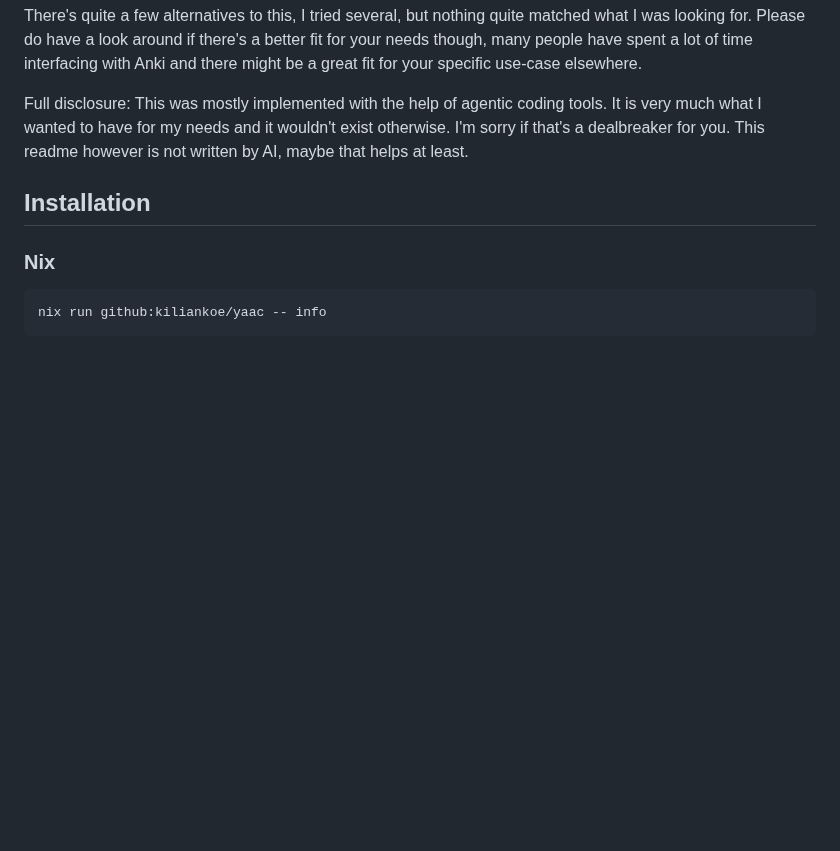
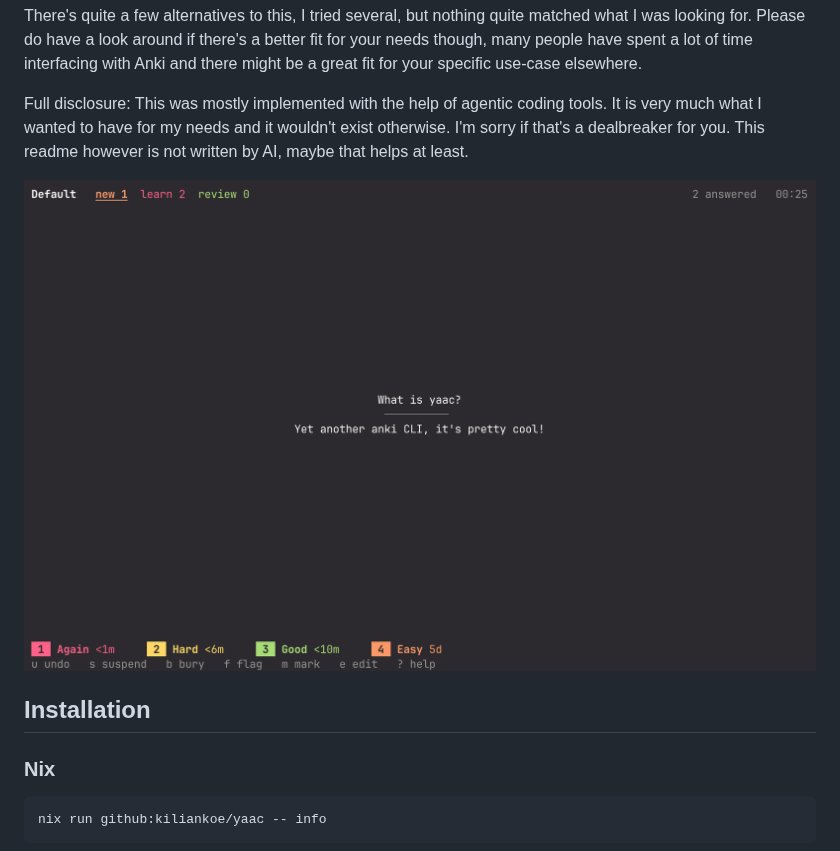
Before and after one commit to kiliankoe/yaac, a Markdown page: README.md, the part around the change. GitHub-like rendering; pictures changed too: media/yaac.png (added); blank space fills up the shorter version.

Commit message:
add screenshot

```diff
--- a/README.md
+++ b/README.md
@@ -7,6 +7,8 @@ The main motivation for creating this was that I wanted something that opens qui
 There's quite a few alternatives to this, I tried several, but nothing quite matched what I was looking for. Please do have a look around if there's a better fit for your needs though, many people have spent a lot of time interfacing with Anki and there might be a great fit for your specific use-case elsewhere.
 
 Full disclosure: This was mostly implemented with the help of agentic coding tools. It is very much what I wanted to have for my needs and it wouldn't exist otherwise. I'm sorry if that's a dealbreaker for you. This readme however is not written by AI, maybe that helps at least.
+
+![screenshot](./media/yaac.png)
 
 ## Installation
 
```
